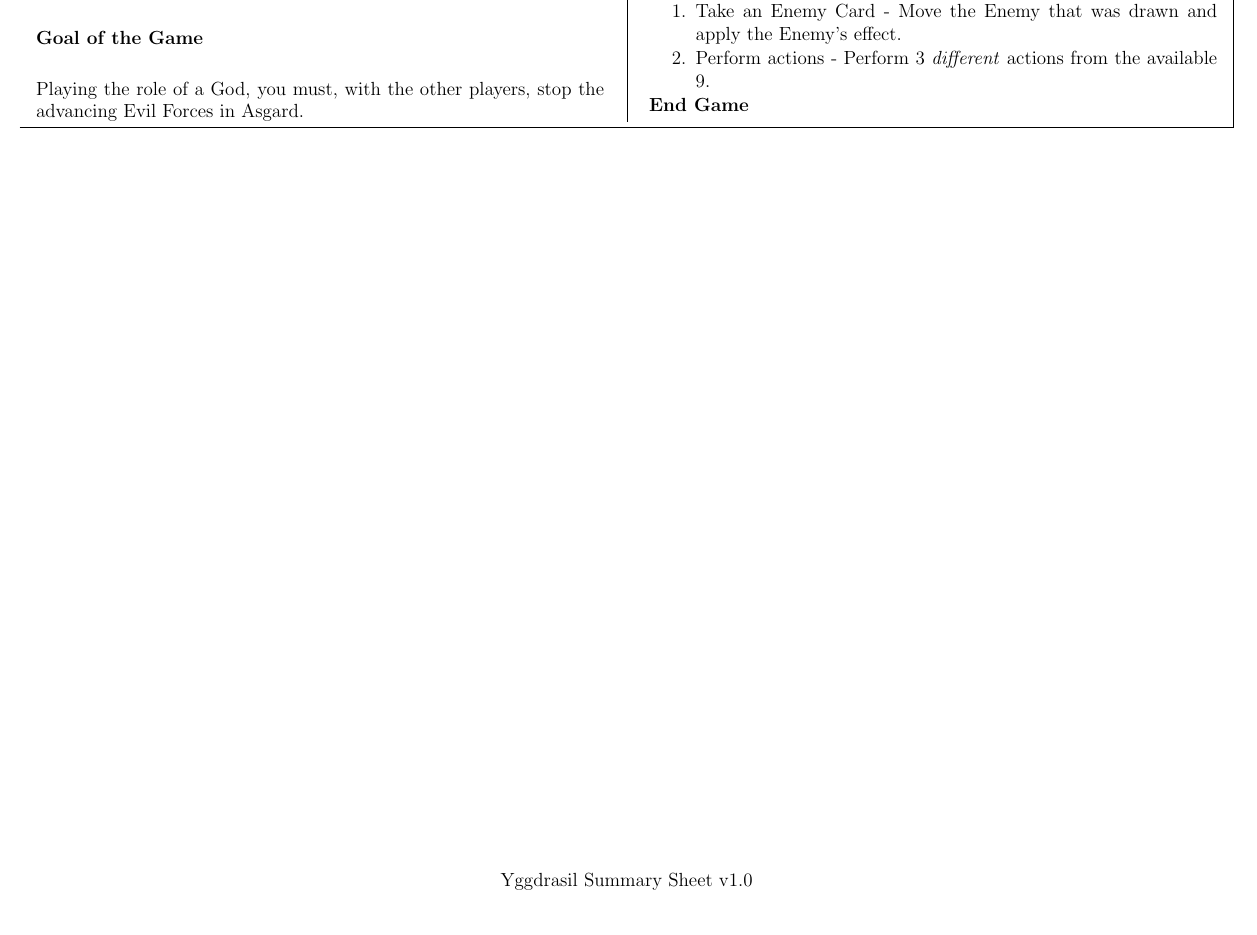
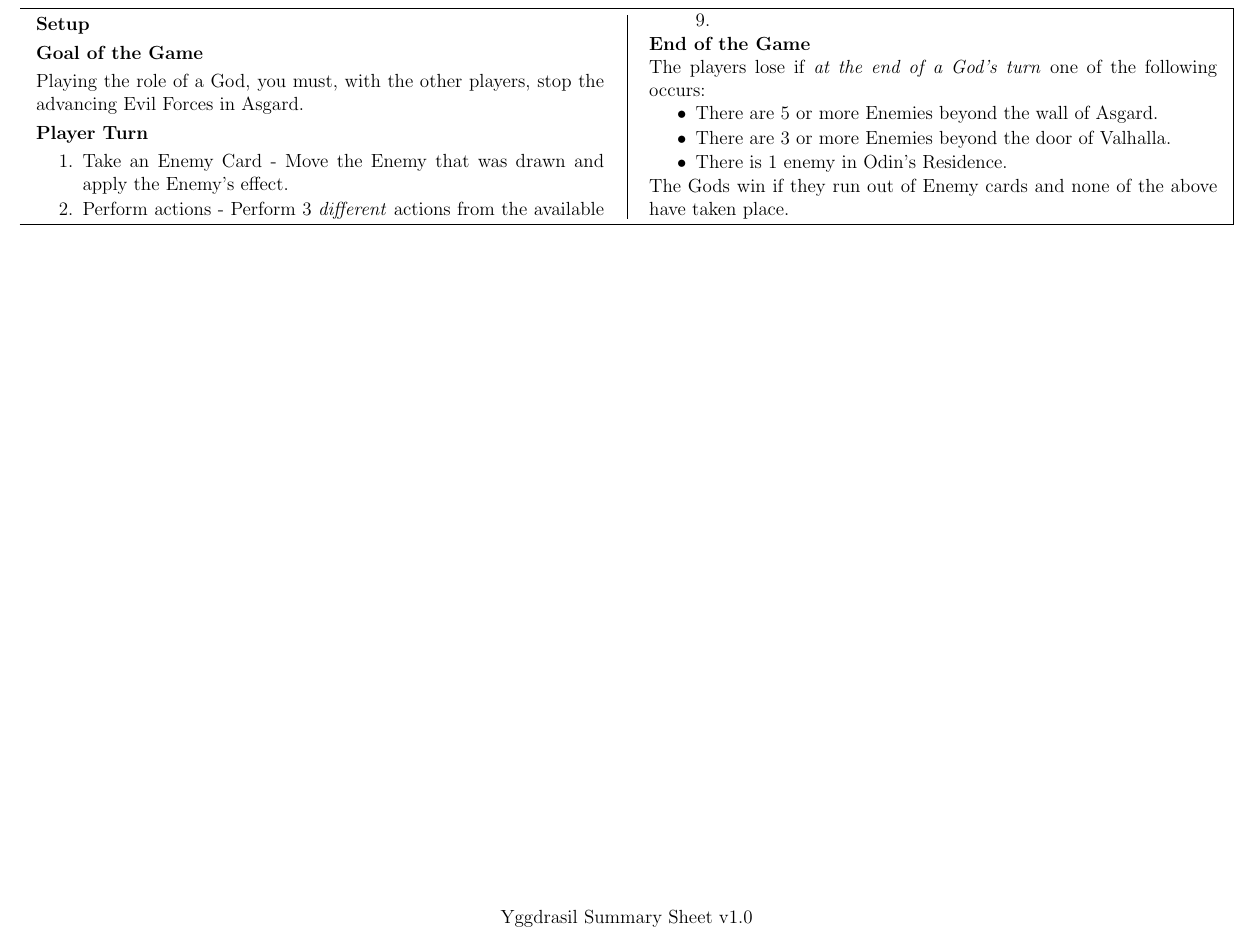
Before and after one commit to MJJoyce/GameSummarySheets, a LaTeX document (Yggdrasil/Yggdrasil.tex): part of the page, cut at the place of the change. Compiled offline with pdfLaTeX.

Commit message:
Add End of Game section

```diff
--- a/Yggdrasil/Yggdrasil.tex
+++ b/Yggdrasil/Yggdrasil.tex
@@ -74,7 +74,16 @@
 	\item Perform actions - Perform 3 \emph{different} actions from the available 9.
 \end{enumerateCustom}
 
-\section*{End Game}
+\section*{End of the Game}
+The players lose if \emph{at the end of a God's turn} one of the following occurs:
+\begin{itemizeCustom}
+	\item There are 5 or more Enemies beyond the wall of Asgard.
+	\item There are 3 or more Enemies beyond the door of Valhalla.
+	\item There is 1 enemy in Odin's Residence.
+\end{itemizeCustom}
+
+\noindent
+The Gods win if they run out of Enemy cards and none of the above have taken place.
 
 \end{multicols*}
 \end{mdframed}
```
Also changed, not shown: Yggdrasil/Yggdrasil.pdf.
